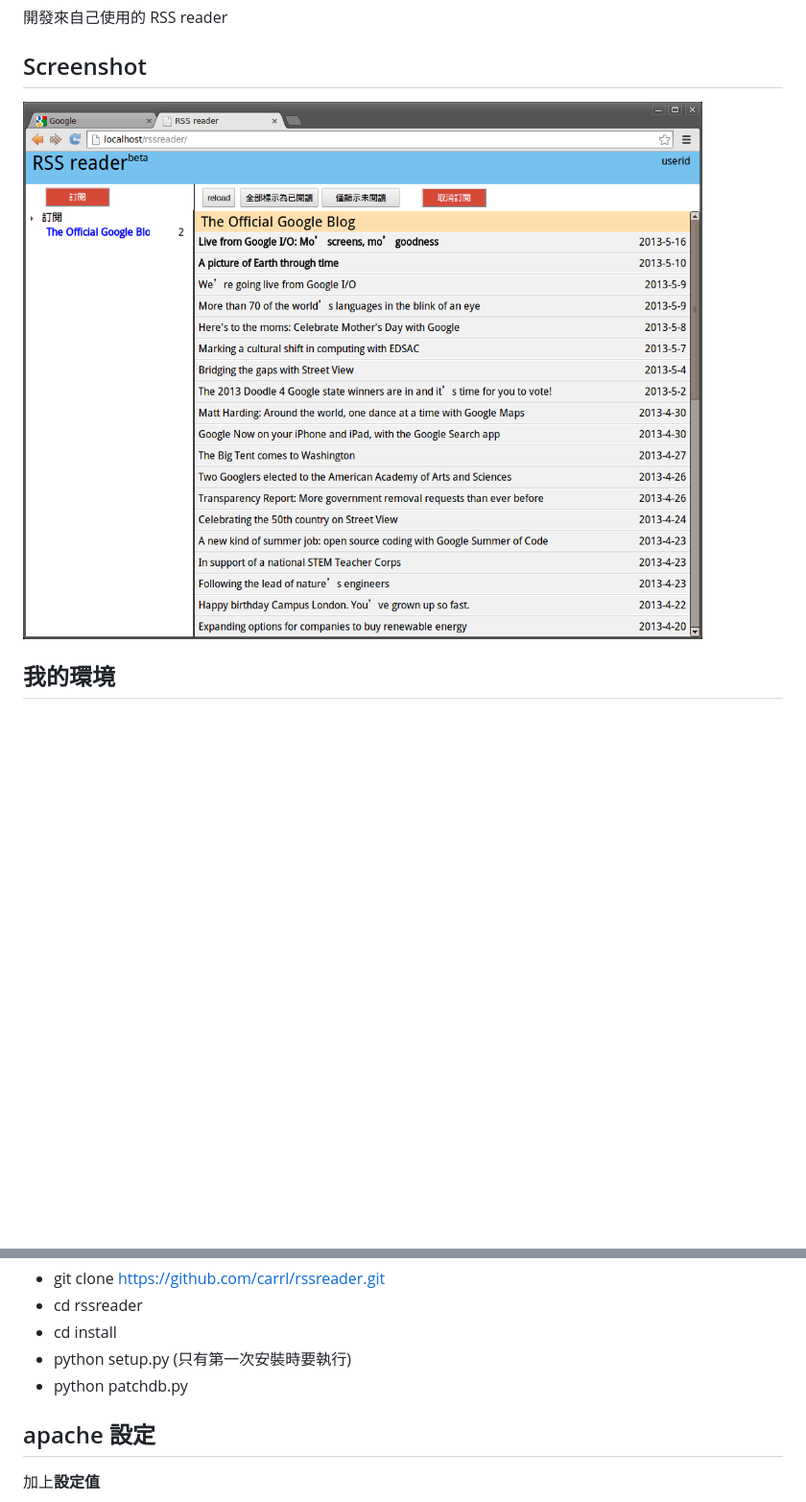
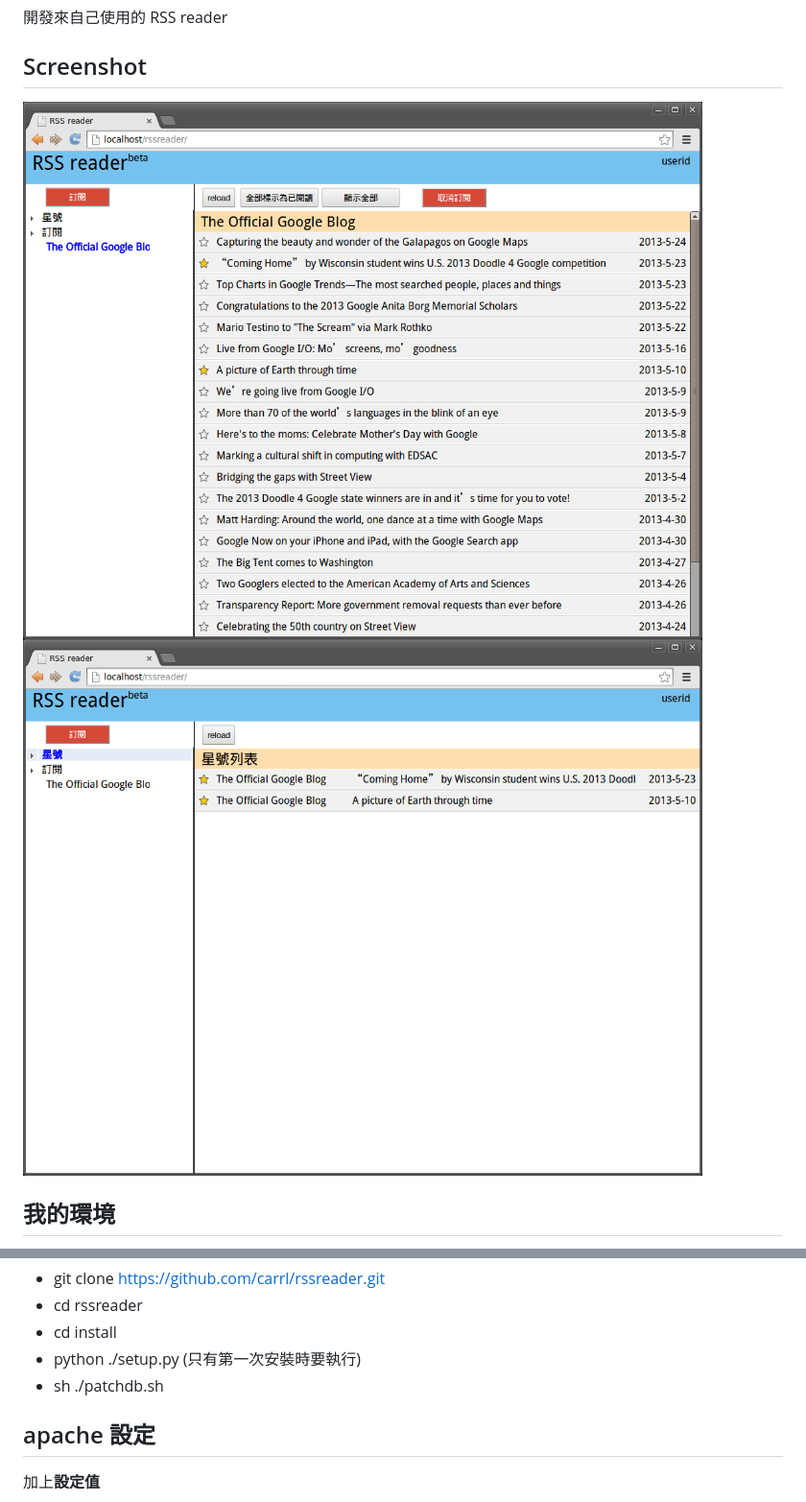
Before and after one commit to carrl/rssreader, a Markdown page: README.md, 2 parts joined by grey strips. Shown: that part at 96% size. Drawn GitHub-style; pictures changed too: screenshot/screenshot2.png (added), screenshot/screenshot3.png (added); blank space fills up the shorter version.

```diff
--- a/README.md
+++ b/README.md
@@ -5,7 +5,8 @@ RSS reader
 
 Screenshot
 ----------
-![圖片1](https://github.com/carrl/rssreader/raw/master/screenshot/screenshot1.png)
+![圖片2](https://github.com/carrl/rssreader/raw/master/screenshot/screenshot2.png)
+![圖片3](https://github.com/carrl/rssreader/raw/master/screenshot/screenshot3.png)
 
 我的環境
 --------
@@ -25,8 +26,8 @@ ps: python 有使用到的套件要記得安裝
 * git clone https://github.com/carrl/rssreader.git
 * cd rssreader
 * cd install
-* python setup.py (只有第一次安裝時要執行)
-* python patchdb.py
+* python ./setup.py (只有第一次安裝時要執行)
+* sh ./patchdb.sh
 
 apache 設定
 -----------
```
